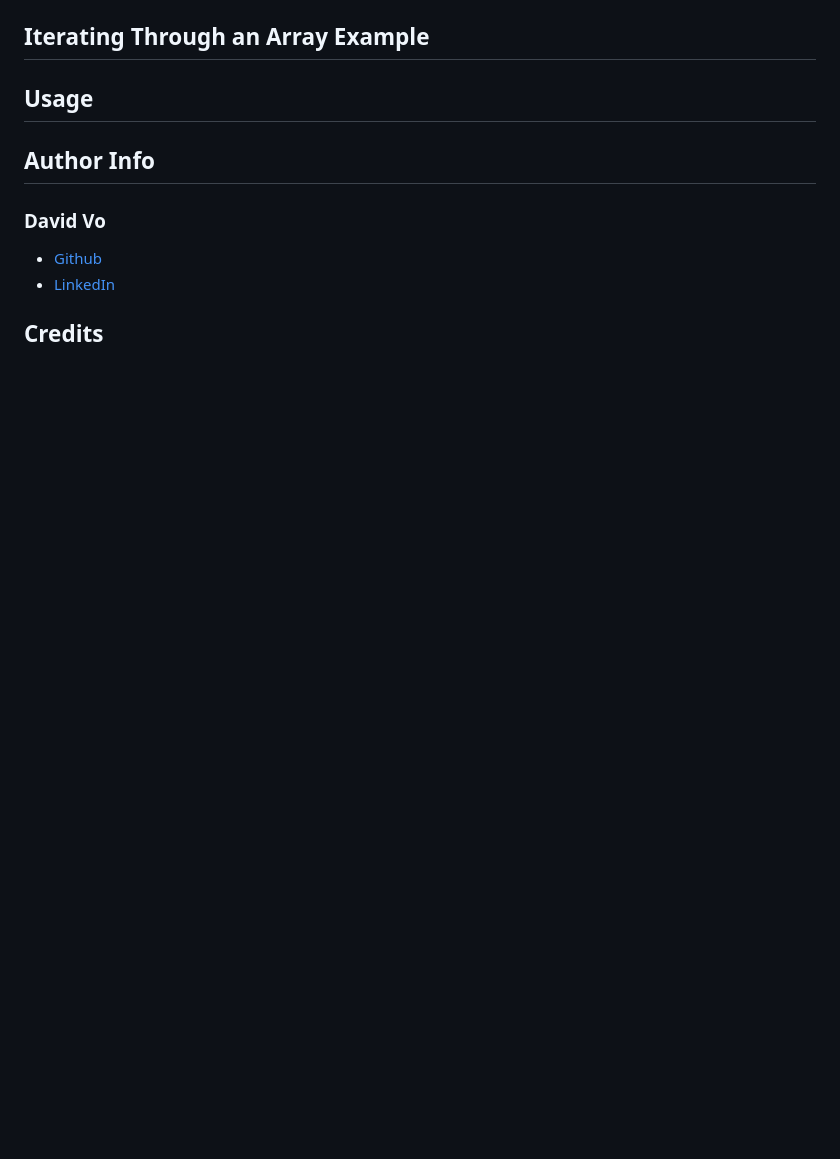
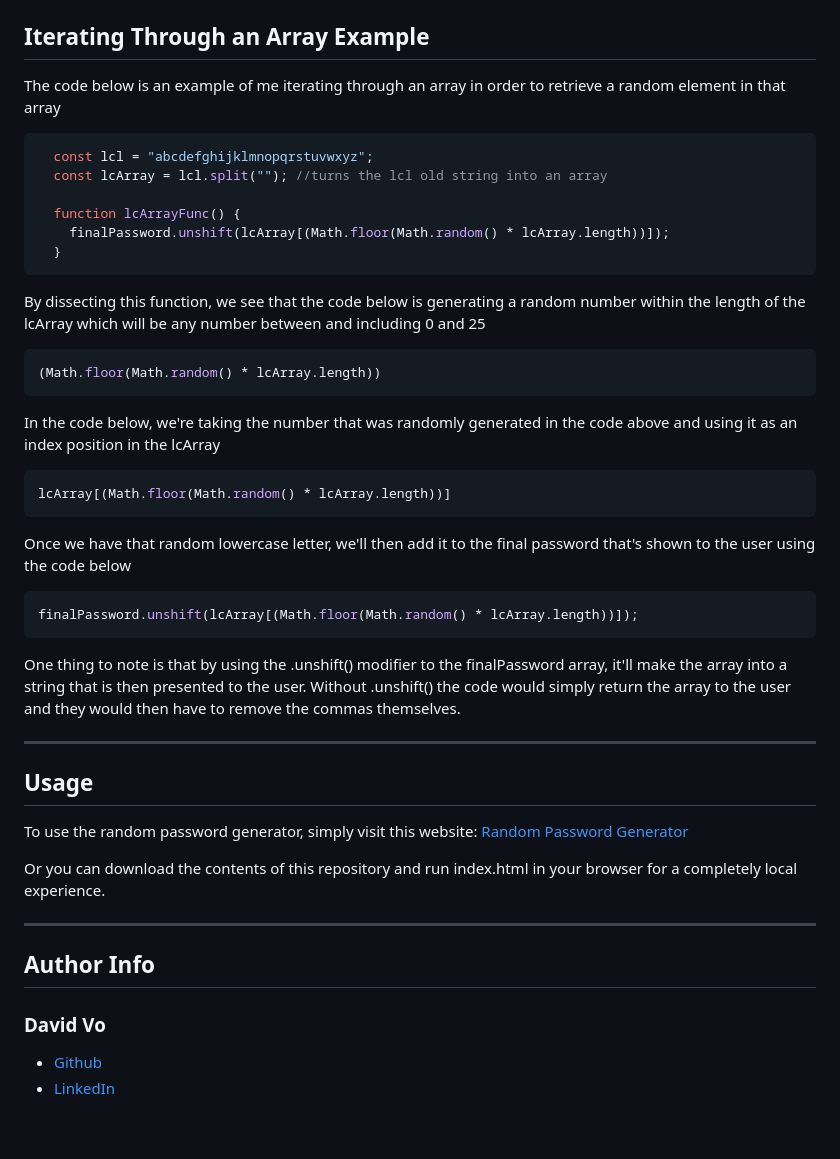
Before and after one commit to daevidvo/Custom-Password-Generator, a Markdown page: README.md, the part around the change printed below. GitHub-like rendering; blank space fills up the shorter version.

````diff
--- a/README.md
+++ b/README.md
@@ -32,11 +50,50 @@ This application is a password generator that creates a completely random passwo
 
 ## Iterating Through an Array Example
 
+The code below is an example of me iterating through an array in order to retrieve a random element in that array
+
+```JavaScript
+  const lcl = "abcdefghijklmnopqrstuvwxyz";
+  const lcArray = lcl.split(""); //turns the lcl old string into an array
+
+  function lcArrayFunc() {
+    finalPassword.unshift(lcArray[(Math.floor(Math.random() * lcArray.length))]);
+  }
+```
+
+By dissecting this function, we see that the code below is generating a random number within the length of the lcArray which will be any number between and including 0 and 25
+
+```JavaScript
+(Math.floor(Math.random() * lcArray.length))
+```
+
+In the code below, we're taking the number that was randomly generated in the code above and using it as an index position in the lcArray
+
+```JavaScript
+lcArray[(Math.floor(Math.random() * lcArray.length))]
+```
+
+Once we have that random lowercase letter, we'll then add it to the final password that's shown to the user using the code below
+
+```JavaScript
+finalPassword.unshift(lcArray[(Math.floor(Math.random() * lcArray.length))]);
+```
+
+One thing to note is that by using the .unshift() modifier to the finalPassword array, it'll make the array into a string that is then presented to the user. Without .unshift() the code would simply return the array to the user and they would then have to remove the commas themselves.
+
+---
+
 ## Usage
+
+To use the random password generator, simply visit this website: [Random Password Generator](https://daevidvo.github.io/Custom-Password-Generator/)
+
+Or you can download the contents of this repository and run index.html in your browser for a completely local experience.
+
+---
 
 ## Author Info
 
-### David Vo
+### **David Vo**
 
 * [Github](https://www.github.com/daevidvo)
 * [LinkedIn](https://www.linkedin.com/in/daevidvo)
````
Also changed, not shown: other parts of README.md (+58 -1 lines), password_gen_example.gif (added), 1 other file.
